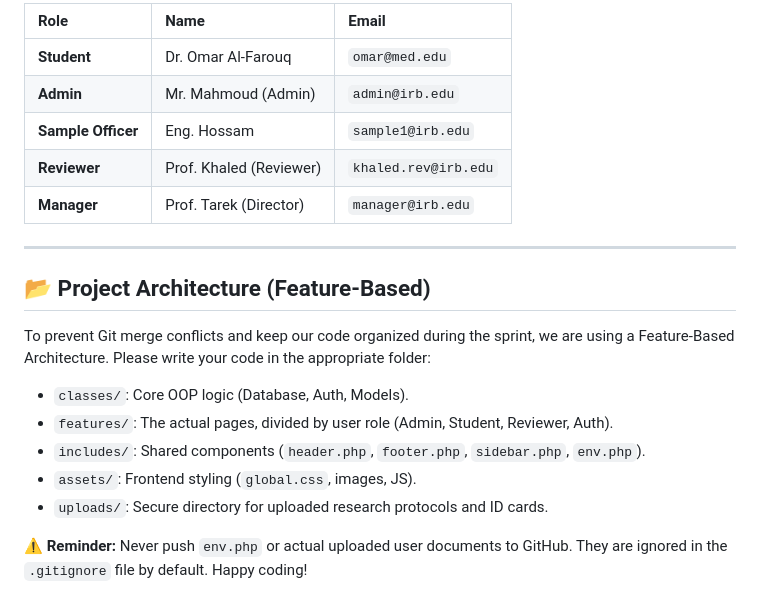
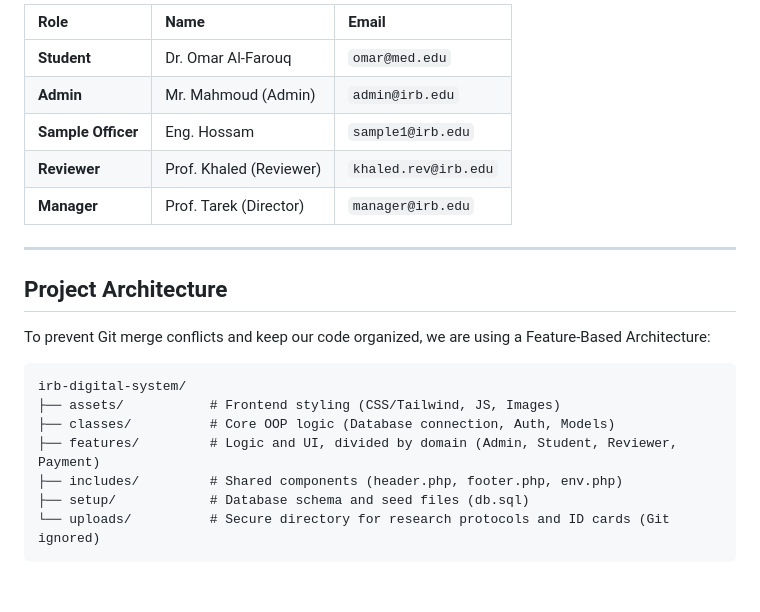
Before and after one commit to amiresaye6/irb-digital-system, a Markdown page: README.md, the part around one of its changes. Drawn GitHub-style.

````diff
--- a/README.md
+++ b/README.md
@@ -52,21 +135,24 @@ The database has been pre-seeded with users for every role. You can log in using
 
-| Role | Name | Email |
-| :--- | :--- | :--- |
-| **Student** | Dr. Omar Al-Farouq | `omar@med.edu` |
-| **Admin** | Mr. Mahmoud (Admin) | `admin@irb.edu` |
-| **Sample Officer**| Eng. Hossam | `sample1@irb.edu` |
-| **Reviewer** | Prof. Khaled (Reviewer) | `khaled.rev@irb.edu` |
-| **Manager** | Prof. Tarek (Director) | `manager@irb.edu` |
+| Role               | Name                    | Email                |
+| :----------------- | :---------------------- | :------------------- |
+| **Student**        | Dr. Omar Al-Farouq      | `omar@med.edu`       |
+| **Admin**          | Mr. Mahmoud (Admin)     | `admin@irb.edu`      |
+| **Sample Officer** | Eng. Hossam             | `sample1@irb.edu`    |
+| **Reviewer**       | Prof. Khaled (Reviewer) | `khaled.rev@irb.edu` |
+| **Manager**        | Prof. Tarek (Director)  | `manager@irb.edu`    |
 
 ---
 
-## 📂 Project Architecture (Feature-Based)
-To prevent Git merge conflicts and keep our code organized during the sprint, we are using a Feature-Based Architecture. Please write your code in the appropriate folder:
+## Project Architecture
 
-* `classes/`: Core OOP logic (Database, Auth, Models).
-* `features/`: The actual pages, divided by user role (Admin, Student, Reviewer, Auth).
-* `includes/`: Shared components (`header.php`, `footer.php`, `sidebar.php`, `env.php`).
-* `assets/`: Frontend styling (`global.css`, images, JS).
-* `uploads/`: Secure directory for uploaded research protocols and ID cards.
+To prevent Git merge conflicts and keep our code organized, we are using a Feature-Based Architecture:
 
-**⚠️ Reminder:** Never push `env.php` or actual uploaded user documents to GitHub. They are ignored in the `.gitignore` file by default. Happy coding!
+```text
+irb-digital-system/
+├── assets/           # Frontend styling (CSS/Tailwind, JS, Images)
+├── classes/          # Core OOP logic (Database connection, Auth, Models)
+├── features/         # Logic and UI, divided by domain (Admin, Student, Reviewer, Payment)
+├── includes/         # Shared components (header.php, footer.php, env.php)
+├── setup/            # Database schema and seed files (db.sql)
+└── uploads/          # Secure directory for research protocols and ID cards (Git ignored)
+```
````
Also changed, not shown: other parts of README.md (+110 -27 lines), prep/hero.png (added), 1 other file.
